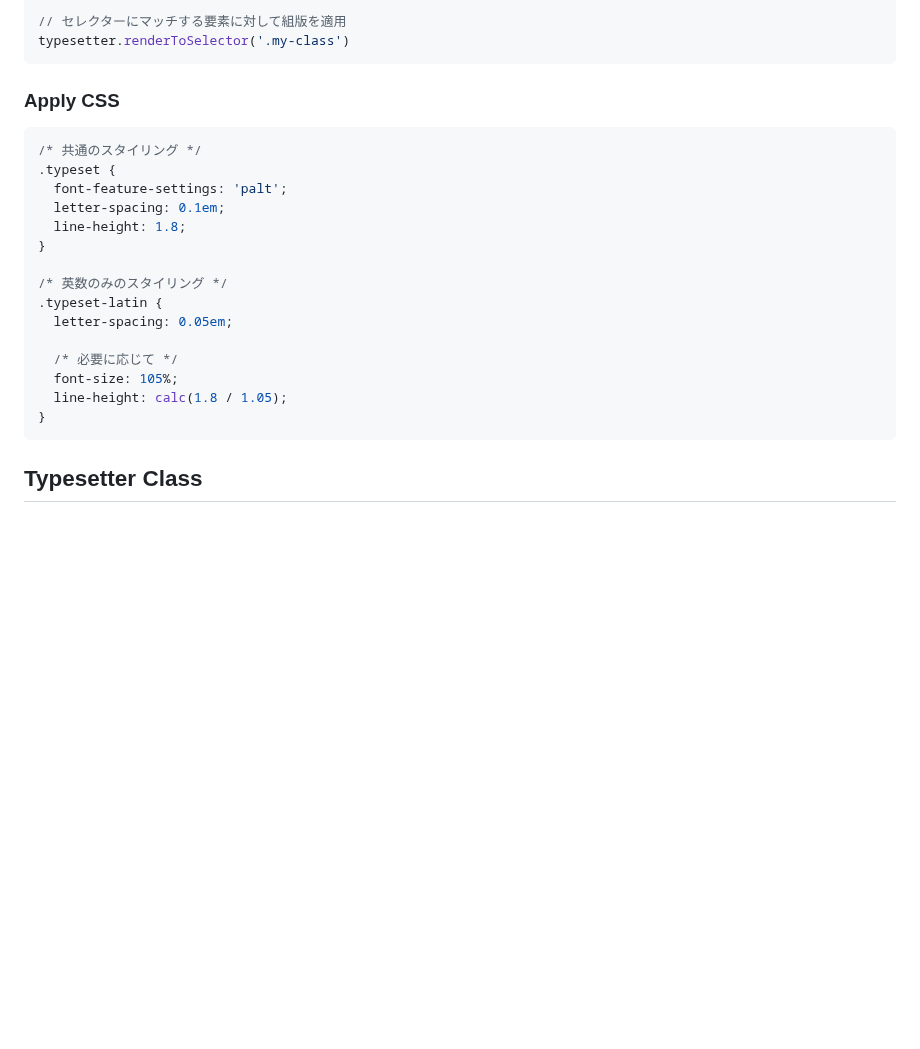
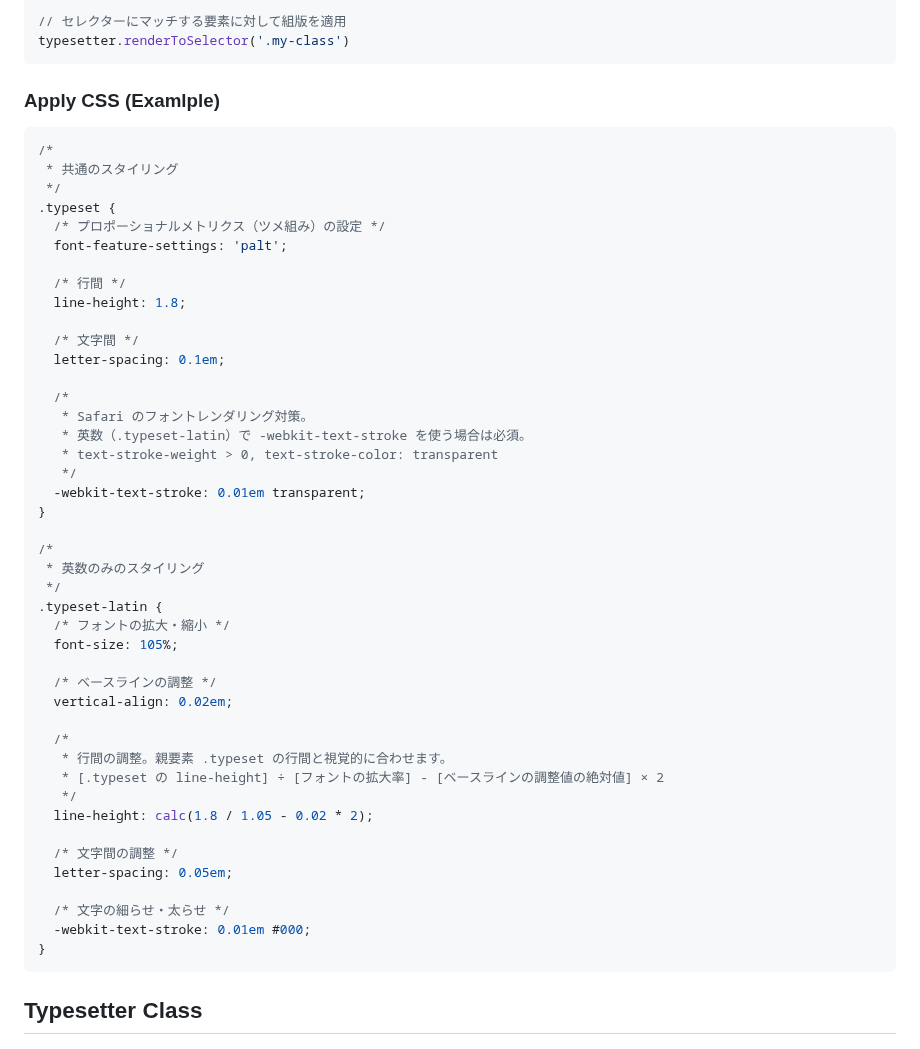
Before and after one commit to yamatoiizuka/palt-typesetting, a Markdown page: README.md, the part around the change. Rendered like a GitHub page; blank space fills up the shorter version.

Commit message:
Update the css example

````diff
--- a/README.md
+++ b/README.md
@@ -29,23 +29,51 @@ const typesetter = new Typesetter()
 typesetter.renderToSelector('.my-class')
 ```
 
-### Apply CSS
+### Apply CSS (Examlple)
 
 ```css
-/* 共通のスタイリング */
+/*
+ * 共通のスタイリング
+ */
 .typeset {
+  /* プロポーショナルメトリクス（ツメ組み）の設定 */
   font-feature-settings: 'palt';
+
+  /* 行間 */
+  line-height: 1.8;
+
+  /* 文字間 */
   letter-spacing: 0.1em;
-  line-height: 1.8;
+
+  /*
+   * Safari のフォントレンダリング対策。
+   * 英数（.typeset-latin）で -webkit-text-stroke を使う場合は必須。
+   * text-stroke-weight > 0, text-stroke-color: transparent
+   */
+  -webkit-text-stroke: 0.01em transparent;
 }
 
-/* 英数のみのスタイリング */
+/*
+ * 英数のみのスタイリング
+ */
 .typeset-latin {
+  /* フォントの拡大・縮小 */
+  font-size: 105%;
+
+  /* ベースラインの調整 */
+  vertical-align: 0.02em;
+
+  /*
+   * 行間の調整。親要素 .typeset の行間と視覚的に合わせます。
+   * [.typeset の line-height] ÷ [フォントの拡大率] - [ベースラインの調整値の絶対値] × 2
+   */
+  line-height: calc(1.8 / 1.05 - 0.02 * 2);
+
+  /* 文字間の調整 */
   letter-spacing: 0.05em;
 
-  /* 必要に応じて */
-  font-size: 105%;
-  line-height: calc(1.8 / 1.05);
+  /* 文字の細らせ・太らせ */
+  -webkit-text-stroke: 0.01em #000;
 }
 ```
 
````
